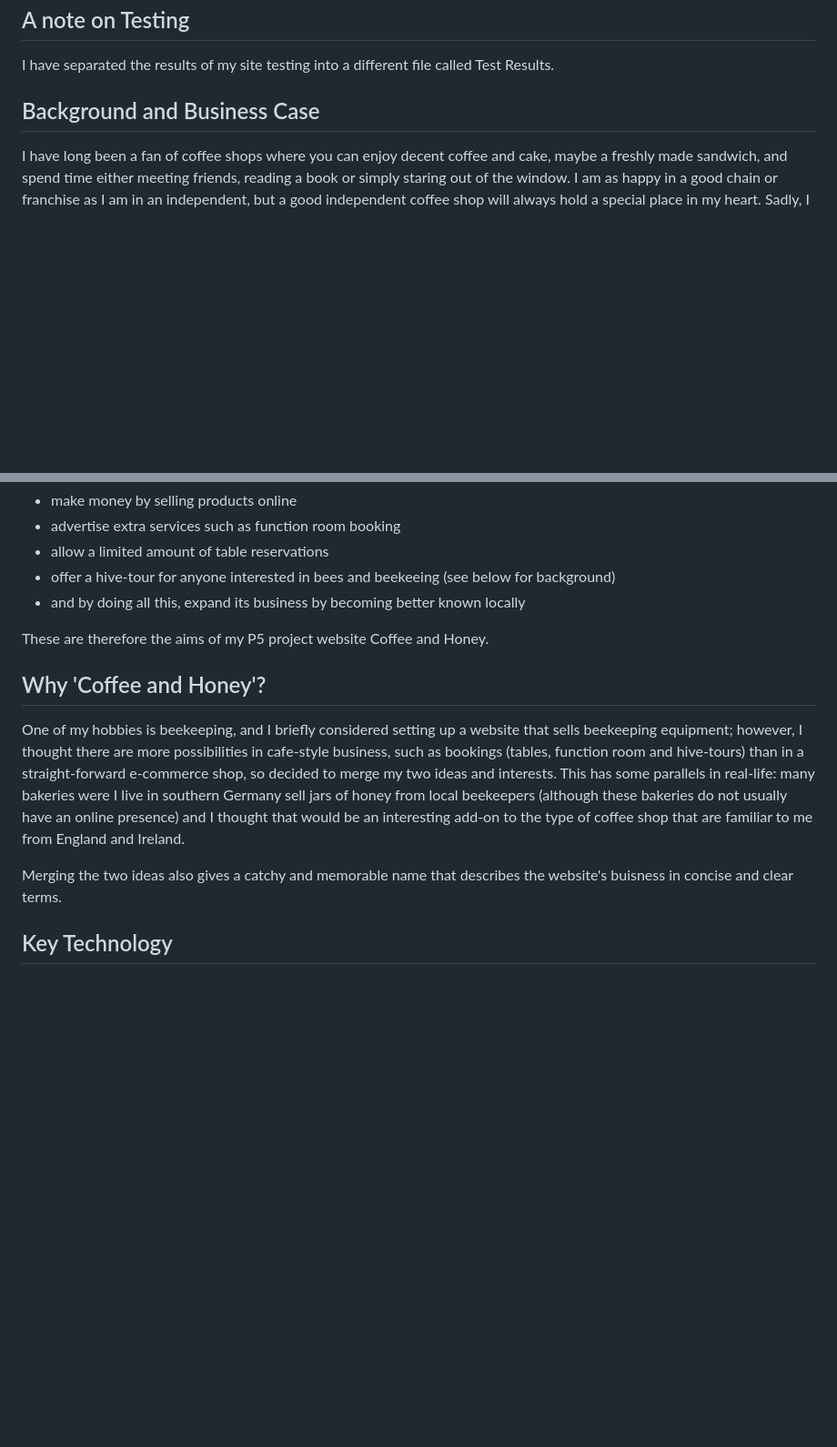
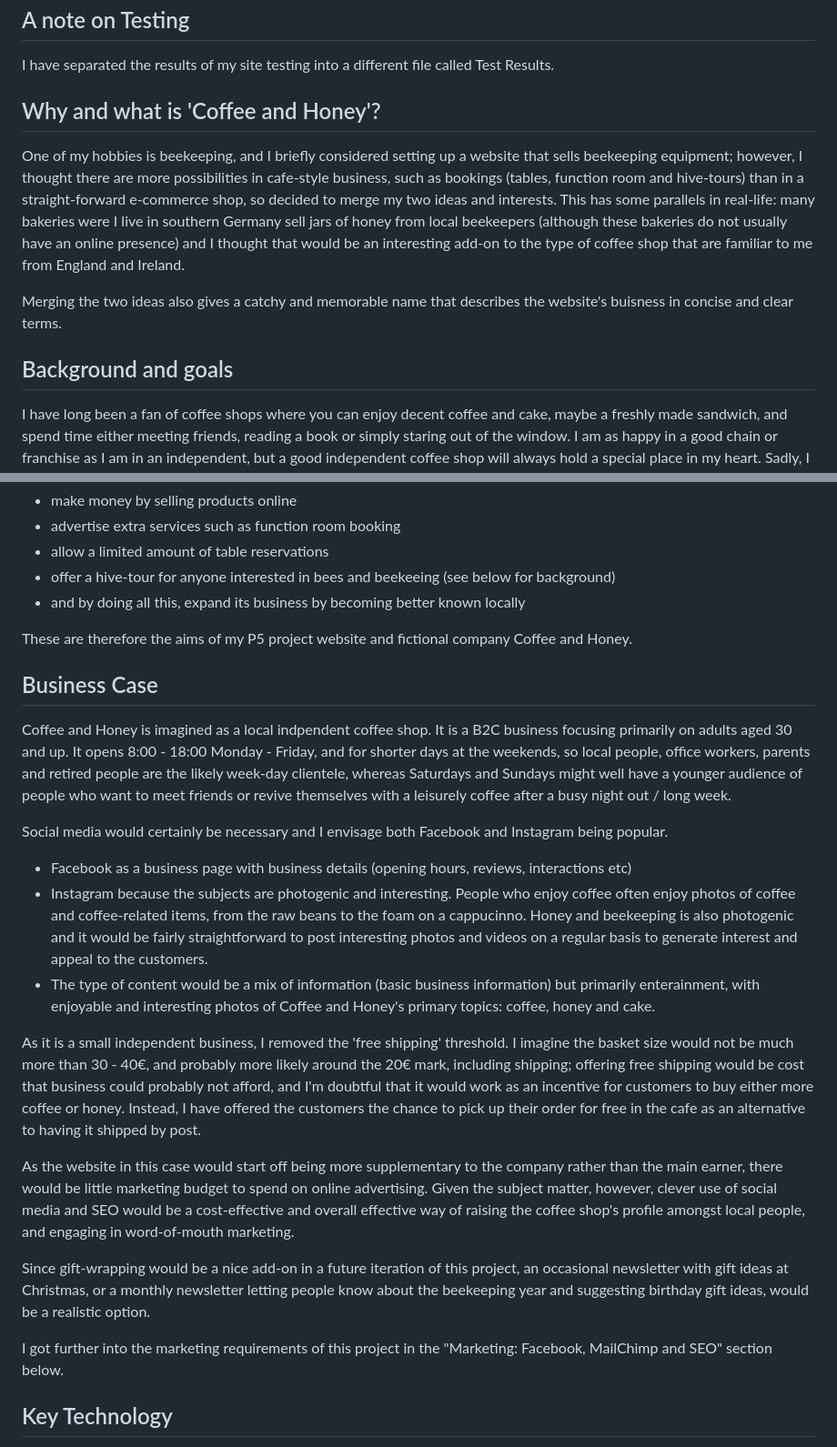
Before and after one commit to rich-p-rich/coffee-and-honey-p5, a Markdown page: README.md, 2 parts joined by grey strips. Shown: that part at 91% size. GitHub-like rendering; blank space fills up the shorter version.

Commit message:
doc: update ReadMe with business case information

```diff
--- a/README.md
+++ b/README.md
@@ -3,7 +3,13 @@
 ## A note on Testing
 I have separated the results of my site testing into a different file called Test Results.
 
-## Background and Business Case
+## Why and what is 'Coffee and Honey'?
+
+One of my hobbies is beekeeping, and I briefly considered setting up a website that sells beekeeping equipment; however, I thought there are more possibilities in cafe-style business, such as bookings (tables, function room and hive-tours) than in a straight-forward e-commerce shop, so decided to merge my two ideas and interests. This has some parallels in real-life: many bakeries were I live in southern Germany sell jars of honey from local beekeepers (although these bakeries do not usually have an online presence) and I thought that would be an interesting add-on to the type of coffee shop that are familiar to me from England and Ireland.
+
+Merging the two ideas also gives a catchy and memorable name that describes the website's buisness in concise and clear terms.
+
+## Background and goals
 I have long been a fan of coffee shops where you can enjoy decent coffee and cake, maybe a freshly made sandwich, and spend time either meeting friends, reading a book
 or simply staring out of the window. I am as happy in a good chain or franchise as I am in an independent, but a good independent coffee shop
 will always hold a special place in my heart. Sadly, I have seen several such independents go out of business because the margins are so fine
@@ -17,13 +23,23 @@ an interesting project to take on for P5: how could an independent coffee shop e
 - offer a hive-tour for anyone interested in bees and beekeeing (see below for background)
 - and by doing all this, expand its business by becoming better known locally
 
-These are therefore the aims of my P5 project website Coffee and Honey.
+These are therefore the aims of my P5 project website and fictional company Coffee and Honey.
 
-## Why 'Coffee and Honey'?
+## Business Case
+Coffee and Honey is imagined as a local indpendent coffee shop. It is a B2C business focusing primarily on adults aged 30 and up. It opens 8:00 - 18:00 Monday - Friday, and for shorter days at the weekends, so local people, office workers, parents and retired people are the likely week-day clientele, whereas Saturdays and Sundays might well have a younger audience of people who want to meet friends or revive themselves with a leisurely coffee after a busy night out / long week.
 
-One of my hobbies is beekeeping, and I briefly considered setting up a website that sells beekeeping equipment; however, I thought there are more possibilities in cafe-style business, such as bookings (tables, function room and hive-tours) than in a straight-forward e-commerce shop, so decided to merge my two ideas and interests. This has some parallels in real-life: many bakeries were I live in southern Germany sell jars of honey from local beekeepers (although these bakeries do not usually have an online presence) and I thought that would be an interesting add-on to the type of coffee shop that are familiar to me from England and Ireland.
+Social media would certainly be necessary and I envisage both Facebook and Instagram being popular.
+- Facebook as a business page with business details (opening hours, reviews, interactions etc)
+- Instagram because the subjects are photogenic and interesting. People who enjoy coffee often enjoy photos of coffee and coffee-related items, from the raw beans to the foam on a cappucinno. Honey and beekeeping is also photogenic and it would be fairly straightforward to post interesting photos and videos on a regular basis to generate interest and appeal to the customers.
+- The type of content would be a mix of information (basic business information) but primarily enterainment, with enjoyable and interesting photos of Coffee and Honey's primary topics: coffee, honey and cake.
 
-Merging the two ideas also gives a catchy and memorable name that describes the website's buisness in concise and clear terms.
+As it is a small independent business, I removed the 'free shipping' threshold. I imagine the basket size would not be much more than 30 - 40€, and probably more likely around the 20€ mark, including shipping; offering free shipping would be cost that business could probably not afford, and I'm doubtful that it would work as an incentive for customers to buy either more coffee or honey. Instead, I have offered the customers the chance to pick up their order for free in the cafe as an alternative to having it shipped by post.
+
+As the website in this case would start off being more supplementary to the company rather than the main earner, there would be little marketing budget to spend on online advertising. Given the subject matter, however, clever use of social media and SEO would be a cost-effective and overall effective way of raising the coffee shop's profile amongst local people, and engaging in word-of-mouth marketing.
+
+Since gift-wrapping would be a nice add-on in a future iteration of this project, an occasional newsletter with gift ideas at Christmas, or a monthly newsletter letting people know about the beekeeping year and suggesting birthday gift ideas, would be a realistic option.
+
+I got further into the marketing requirements of this project in the "Marketing: Facebook, MailChimp and SEO" section below.
 
 ## Key Technology
 Django Web Framework
```
